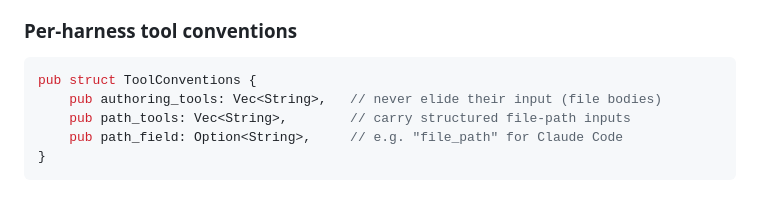
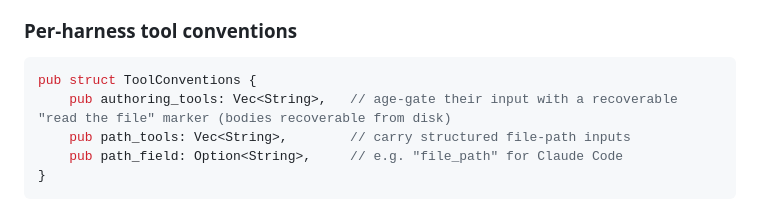
Before and after one commit to AZagatti/trimwire, a Markdown page: docs/MULTI-HARNESS-PLAN.md, the part around the change. Rendered like a GitHub page.

````diff
--- a/docs/MULTI-HARNESS-PLAN.md
+++ b/docs/MULTI-HARNESS-PLAN.md
@@ -96,7 +96,7 @@ This is **guaranteed for free**: `denormalize` runs only on *mutated* bodies; th
 
 ```rust
 pub struct ToolConventions {
-    pub authoring_tools: Vec<String>,   // never elide their input (file bodies)
+    pub authoring_tools: Vec<String>,   // age-gate their input with a recoverable "read the file" marker (bodies recoverable from disk)
     pub path_tools: Vec<String>,        // carry structured file-path inputs
     pub path_field: Option<String>,     // e.g. "file_path" for Claude Code
 }
````
Also changed, not shown: ARCHITECTURE.md (+1 -1 lines), docs/CONFIGURATION.md (+17 -8 lines).
